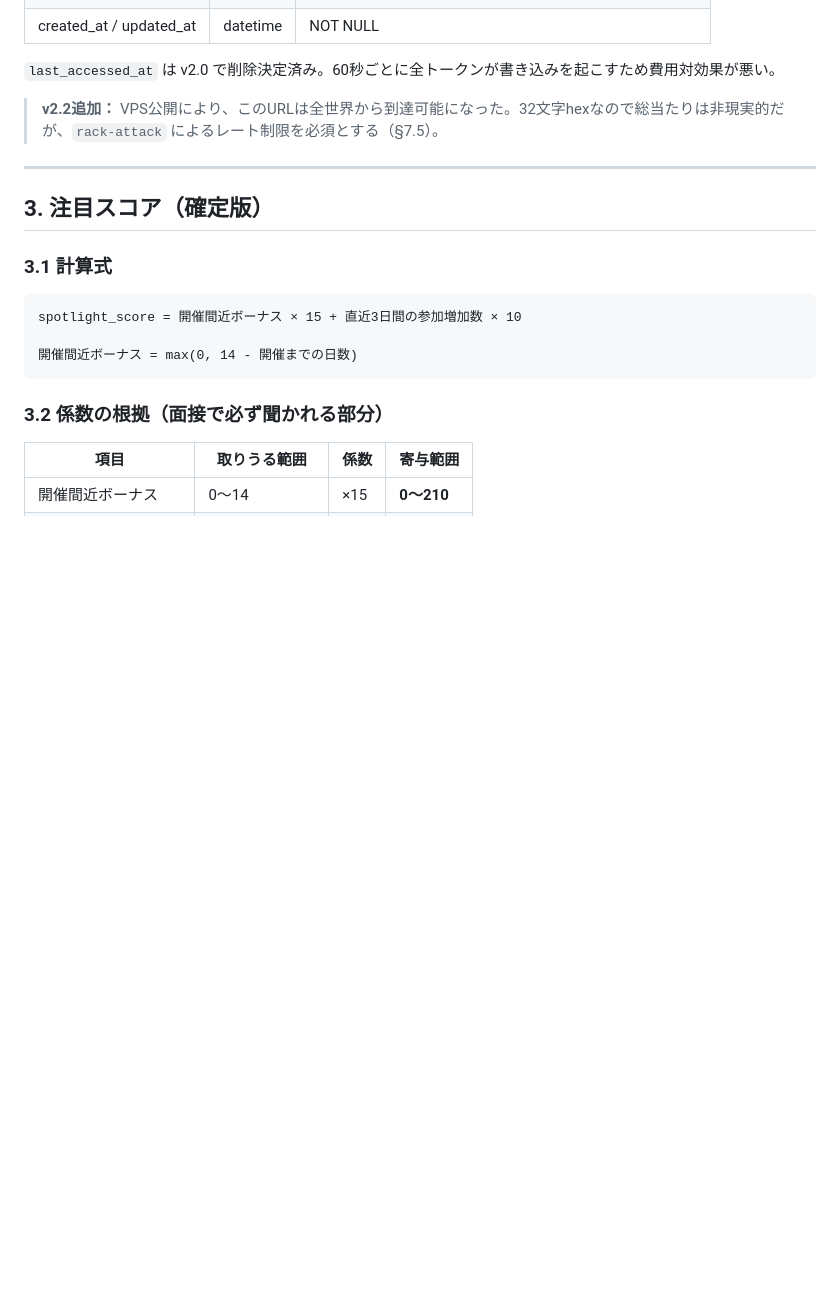
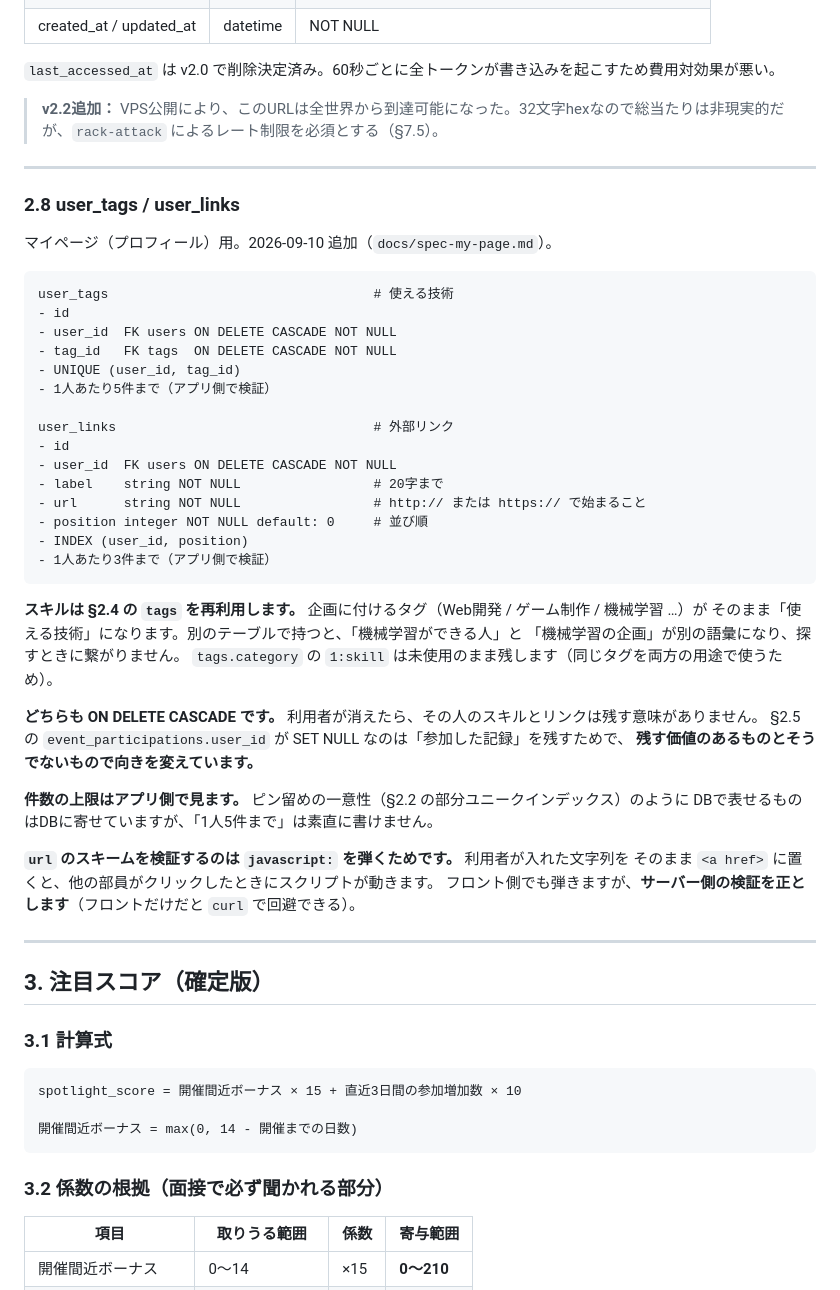
Before and after one commit to Rengemaru/CircleBoard, a Markdown page: docs/spec-v2.2.md, the part around the change. Drawn GitHub-style; blank space fills up the shorter version.

Commit message:
docs: user_tags と user_links を仕様書に足す
docs/spec-my-page.md の承認に基づく §2 の変更。

スキルは §2.4 の tags を再利用する。別テーブルにすると
「機械学習ができる人」と「機械学習の企画」が別の語彙になり、
探すときに繋がらない。

どちらも ON DELETE CASCADE。event_participations が SET NULL なのは
「参加した記録」を残すためで、残す価値のあるものとそうでないもので
向きを変えている。

Issue #161

Co-Authored-By: Claude Opus 5 <noreply@anthropic.com>
Claude-Session: https://claude.ai/code/session_015jUYJBcds1YKRTapMGjv1X

````diff
--- a/docs/spec-v2.2.md
+++ b/docs/spec-v2.2.md
@@ -346,6 +346,46 @@ CREATE UNIQUE INDEX index_event_participations_active
 `last_accessed_at` は v2.0 で削除決定済み。60秒ごとに全トークンが書き込みを起こすため費用対効果が悪い。
 
 > **v2.2追加：** VPS公開により、このURLは全世界から到達可能になった。32文字hexなので総当たりは非現実的だが、`rack-attack` によるレート制限を必須とする（§7.5）。
+
+---
+
+### 2.8 user_tags / user_links
+
+マイページ（プロフィール）用。2026-09-10 追加（`docs/spec-my-page.md`）。
+
+```
+user_tags                                  # 使える技術
+- id
+- user_id  FK users ON DELETE CASCADE NOT NULL
+- tag_id   FK tags  ON DELETE CASCADE NOT NULL
+- UNIQUE (user_id, tag_id)
+- 1人あたり5件まで（アプリ側で検証）
+
+user_links                                 # 外部リンク
+- id
+- user_id  FK users ON DELETE CASCADE NOT NULL
+- label    string NOT NULL                 # 20字まで
+- url      string NOT NULL                 # http:// または https:// で始まること
+- position integer NOT NULL default: 0     # 並び順
+- INDEX (user_id, position)
+- 1人あたり3件まで（アプリ側で検証）
+```
+
+**スキルは §2.4 の `tags` を再利用します。** 企画に付けるタグ（Web開発 / ゲーム制作 / 機械学習 …）が
+そのまま「使える技術」になります。別のテーブルで持つと、「機械学習ができる人」と
+「機械学習の企画」が別の語彙になり、探すときに繋がりません。
+`tags.category` の `1:skill` は未使用のまま残します（同じタグを両方の用途で使うため）。
+
+**どちらも ON DELETE CASCADE です。** 利用者が消えたら、その人のスキルとリンクは残す意味がありません。
+§2.5 の `event_participations.user_id` が SET NULL なのは「参加した記録」を残すためで、
+**残す価値のあるものとそうでないもので向きを変えています。**
+
+**件数の上限はアプリ側で見ます。** ピン留めの一意性（§2.2 の部分ユニークインデックス）のように
+DBで表せるものはDBに寄せていますが、「1人5件まで」は素直に書けません。
+
+**`url` のスキームを検証するのは `javascript:` を弾くためです。** 利用者が入れた文字列を
+そのまま `<a href>` に置くと、他の部員がクリックしたときにスクリプトが動きます。
+フロント側でも弾きますが、**サーバー側の検証を正とします**（フロントだけだと `curl` で回避できる）。
 
 ---
 
````
